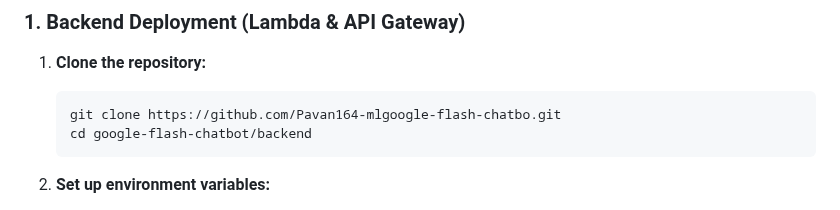
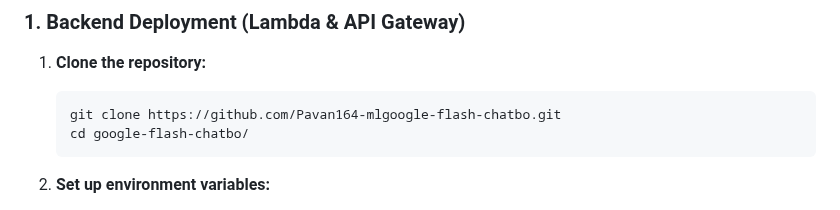
Before and after one commit to Pavan164-ml/google-flash-chatbo, a Markdown page: README.md, the part around the change. Rendered like a GitHub page.

````diff
--- a/README.md
+++ b/README.md
@@ -78,7 +78,7 @@ To deploy this project, you will need an AWS account and a Google Cloud project
 1.  **Clone the repository:**
     ```bash
     git clone https://github.com/Pavan164-mlgoogle-flash-chatbo.git
-    cd google-flash-chatbot/backend
+    cd google-flash-chatbo/
     ```
 2.  **Set up environment variables:**
     -   Store your Google API Key securely. It's recommended to use AWS Secrets Manager or Parameter Store and have the Lambda function fetch it. For a simple deployment, you can set it as an environment variable in the Lambda console.
````
